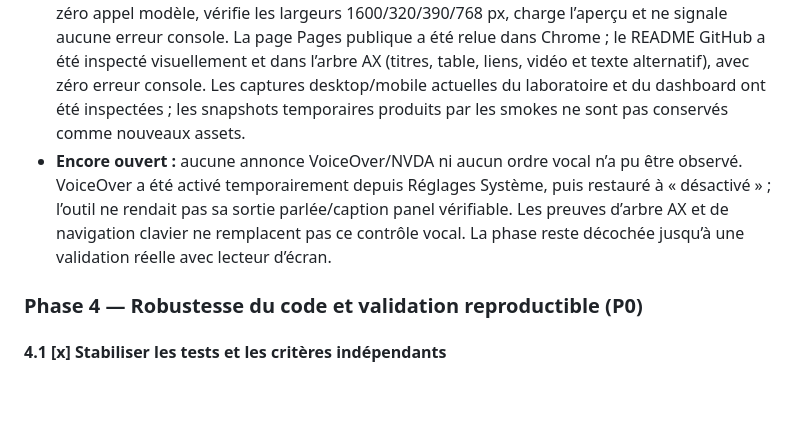
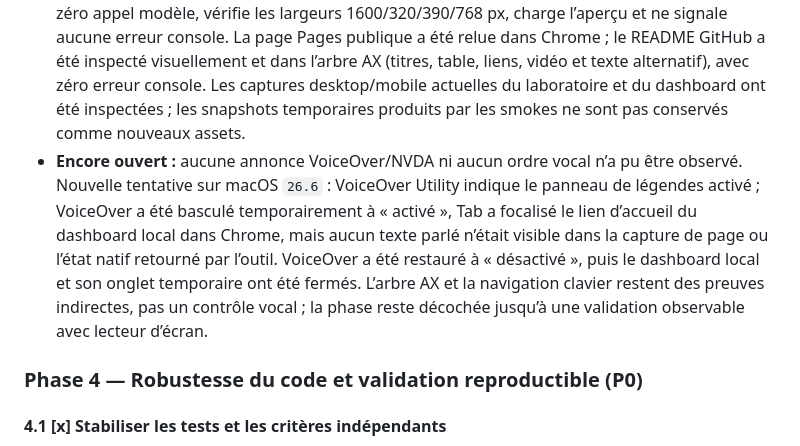
Before and after one commit to OthmaneBlial/FreeComputerUse, a Markdown page: ROADMAP.md, the part around the change. GitHub-like rendering; blank space fills up the shorter version.

Commit message:
docs(roadmap): record screen-reader validation attempt

```diff
--- a/ROADMAP.md
+++ b/ROADMAP.md
@@ -174,7 +174,7 @@ Les priorités indiquent l’ordre de travail : **P0** bloque une release crédi
 - **Parcours clavier des filtres et cartes (24 septembre 2026) :** le smoke public parcourt `Real websites` et `Practice workflows`, revient avec `Home`, puis utilise `Tab` et `Entrée` pour Developer, Research et Everyday. Il vérifie `aria-pressed` et les résultats attendus (4, 4 et 2 cartes). Il tabule aussi les dix tâches réelles et atteint chaque résumé, bouton `Copy goal` et lien `Open starting page` avec focus visible; `Entrée` ouvre puis referme le premier résumé. Aucun lien externe n’est activé et le presse-papiers n’est pas modifié. `npm run check` et le smoke complet repassent.
 - **Publication Pages vérifiée (24 septembre 2026, commit `aac10eb`) :** la page et sa feuille CSS publiques contiennent les changements poussés. Un smoke Playwright réel sur `https://othmaneblial.github.io/FreeComputerUse/` avec Chrome système vérifie 49 contrôles nommés, les contrastes AA et l’absence de débordement à 320/390/768/1440 px; le parcours clavier sélectionne les deux onglets et filtre quatre tâches Developer, sans erreur console.
 - **Validation complémentaire (24 septembre 2026) :** `FCU_BROWSER_CHANNEL=chrome npm run lab:smoke` passe sur 34 pages avec 730 contrôles accessibles, huit cartes de pratique, les largeurs 320/390/768/1440 px, les onglets clavier actifs, le logo chargé et zéro erreur console. `FCU_BROWSER_CHANNEL=chrome npm run ui:smoke` termine le parcours sandbox avec une action et zéro appel modèle, vérifie les largeurs 1600/320/390/768 px, charge l’aperçu et ne signale aucune erreur console. La page Pages publique a été relue dans Chrome ; le README GitHub a été inspecté visuellement et dans l’arbre AX (titres, table, liens, vidéo et texte alternatif), avec zéro erreur console. Les captures desktop/mobile actuelles du laboratoire et du dashboard ont été inspectées ; les snapshots temporaires produits par les smokes ne sont pas conservés comme nouveaux assets.
-- **Encore ouvert :** aucune annonce VoiceOver/NVDA ni aucun ordre vocal n’a pu être observé. VoiceOver a été activé temporairement depuis Réglages Système, puis restauré à « désactivé » ; l’outil ne rendait pas sa sortie parlée/caption panel vérifiable. Les preuves d’arbre AX et de navigation clavier ne remplacent pas ce contrôle vocal. La phase reste décochée jusqu’à une validation réelle avec lecteur d’écran.
+- **Encore ouvert :** aucune annonce VoiceOver/NVDA ni aucun ordre vocal n’a pu être observé. Nouvelle tentative sur macOS `26.6` : VoiceOver Utility indique le panneau de légendes activé ; VoiceOver a été basculé temporairement à « activé », Tab a focalisé le lien d’accueil du dashboard local dans Chrome, mais aucun texte parlé n’était visible dans la capture de page ou l’état natif retourné par l’outil. VoiceOver a été restauré à « désactivé », puis le dashboard local et son onglet temporaire ont été fermés. L’arbre AX et la navigation clavier restent des preuves indirectes, pas un contrôle vocal ; la phase reste décochée jusqu’à une validation observable avec lecteur d’écran.
 
 ### Phase 4 — Robustesse du code et validation reproductible (P0)
 
```
